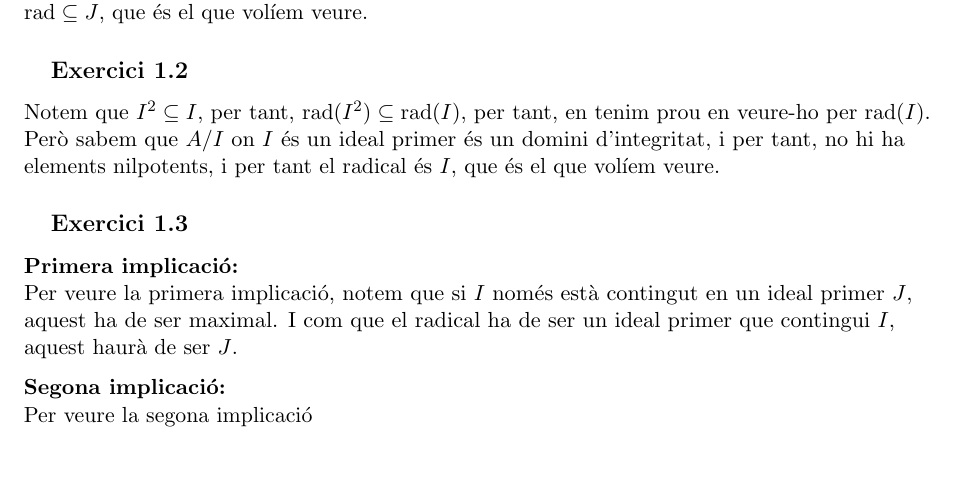
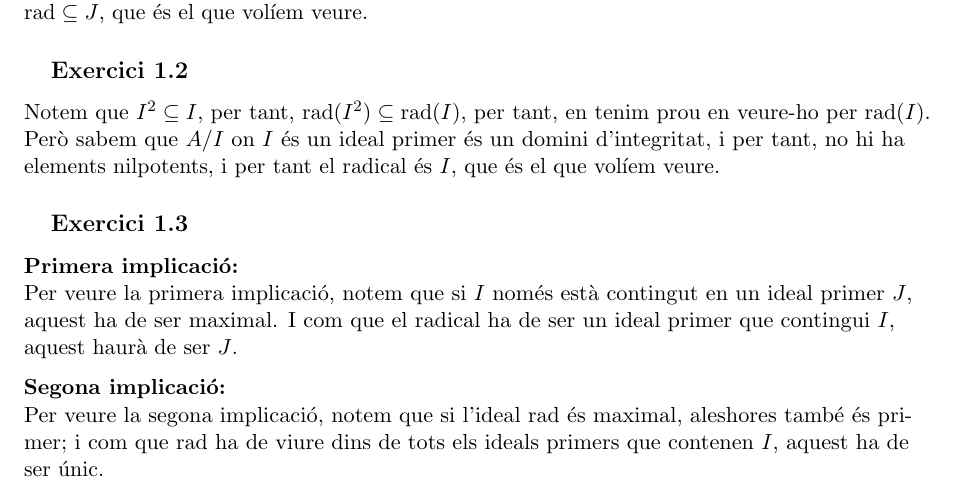
Before and after one commit to tenete100/problemes-d-lgebra-commutativa, a LaTeX document (Problemes d'AlgCom.tex): part of the page, cut so that both start at the same text, the shorter picture padded with empty space. Compiled offline with pdfLaTeX.

Commit message:
acabar primer exercici

```diff
--- a/Problemes d'AlgCom.tex
+++ b/Problemes d'AlgCom.tex
@@ -32,7 +32,7 @@ Notem que $I^2\subseteq I$, per tant, $\rad(I^2)\subseteq\rad(I)$, per tant, en
 \textbf{Primera implicació:}\\
 Per veure la primera implicació, notem que si $I$ només està contingut en un ideal primer $J$, aquest ha de ser maximal. I com que el radical ha de ser un ideal primer que contingui $I$, aquest haurà de ser $J$.\par
 \textbf{Segona implicació:}\\
-Per veure la segona implicació
+Per veure la segona implicació, notem que si l'ideal $\rad$ és maximal, aleshores també és primer; i com que $\rad$ ha de viure dins de tots els ideals primers que contenen $I$, aquest ha de ser únic.
 
 \end{document}
 % ---
```
Also changed, not shown: Problemes d'AlgCom.pdf.
